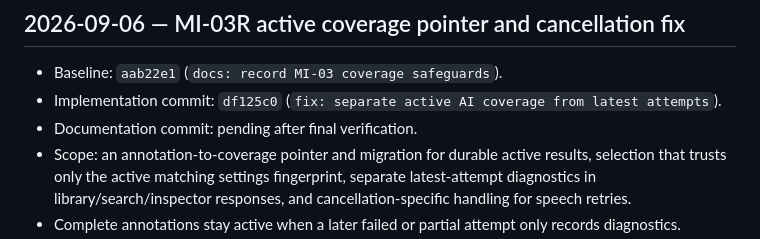
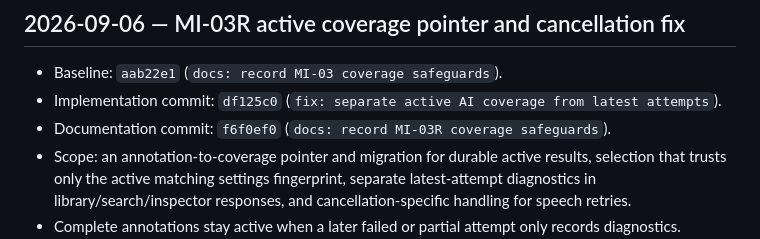
Before and after one commit to Lanque/MediaIndex, a Markdown page: docs/agent-work-log.md, the part around the change. Drawn GitHub-style.

Commit message:
docs: finalize MI-03R work log reference

```diff
--- a/docs/agent-work-log.md
+++ b/docs/agent-work-log.md
@@ -101,7 +101,7 @@
 
 - Baseline: `aab22e1` (`docs: record MI-03 coverage safeguards`).
 - Implementation commit: `df125c0` (`fix: separate active AI coverage from latest attempts`).
-- Documentation commit: pending after final verification.
+- Documentation commit: `f6f0ef0` (`docs: record MI-03R coverage safeguards`).
 - Scope: an annotation-to-coverage pointer and migration for durable active
   results, selection that trusts only the active matching settings fingerprint,
   separate latest-attempt diagnostics in library/search/inspector responses,
```
